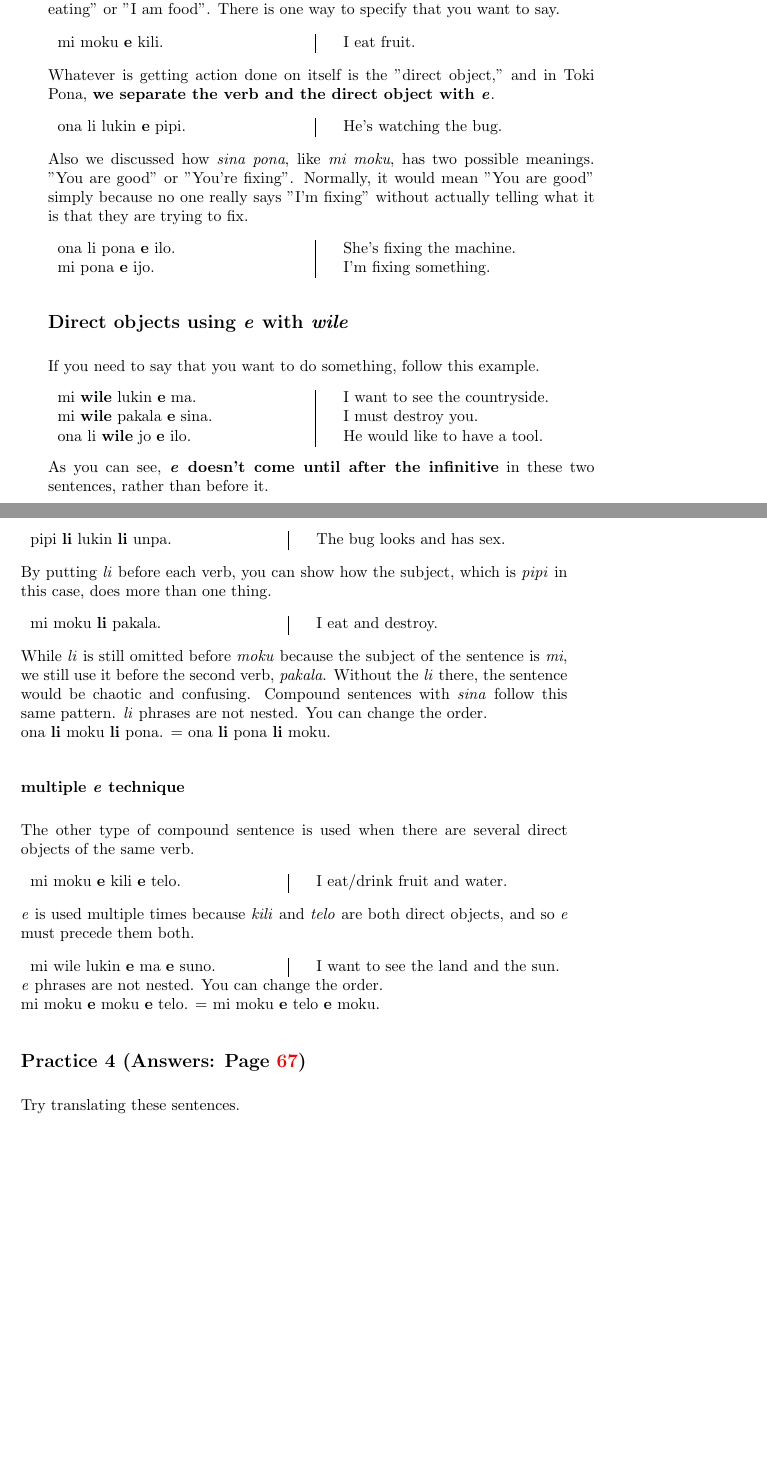
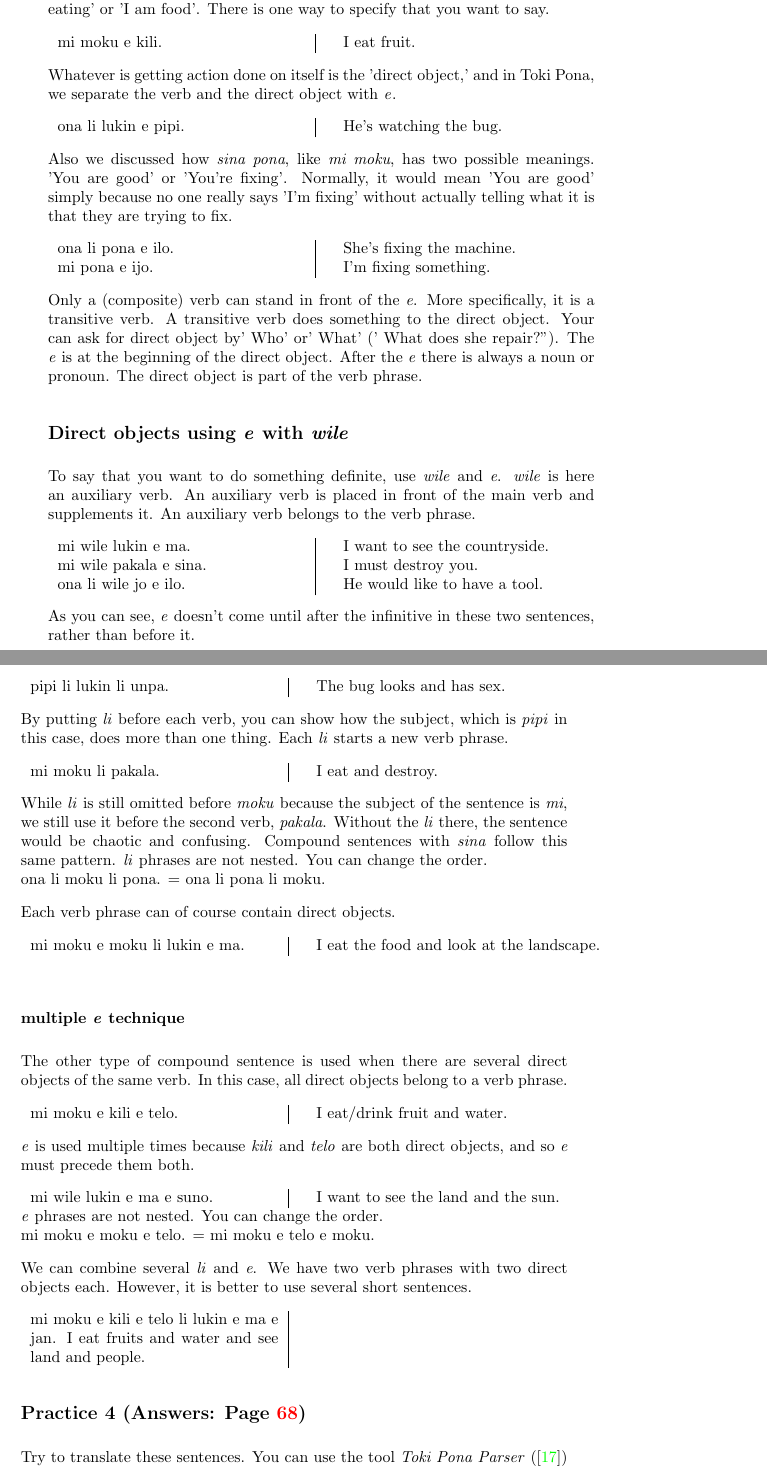
Before and after one commit to jan-Lope/Toki_Pona_lessons_English, a LaTeX thesis (toki-pona-lessons_en.tex, which reads direct_objects_compund_sentences.tex): two parts of pages 15 and 16 of 128, joined at a grey line, cut so that both start at the same text, the shorter picture padded with empty space. Compiled offline with pdfLaTeX; a LaTeX package or settings file that is missing is left out.

Commit message:
more grammar background

```diff
--- a/direct_objects_compund_sentences.tex
+++ b/direct_objects_compund_sentences.tex
@@ -118,27 +118,35 @@
 %%%%%%%%%%%%%%%%%%%%%%%%%%%%%%%%%%%%%%%%%%%%%%%%%%%%%%%%%%%%%%%%%%%%%%%%%%
 %
 We saw how phrases such as \textit{mi moku} could have two potential meanings.
-"I'm eating" or "I am food".
+'I'm eating' or 'I am food'.
 There is one way to specify that you want to say.
 
 \begin{supertabular}{p{5,5cm}|ll}
-mi moku \textbf{e} kili. && I eat fruit. \\
+mi moku e kili. && I eat fruit. \\
 \end{supertabular}
 
-Whatever is getting action done on itself is the "direct object," and in Toki Pona, \textbf{we separate the verb and the direct object with \textit{e}}.
+Whatever is getting action done on itself is the 'direct object,' and in Toki Pona, we separate the verb and the direct object with \textit{e}}.
 
 \begin{supertabular}{p{5,5cm}|ll}
-ona li lukin \textbf{e} pipi. && He's watching the bug. \\
+ona li lukin e pipi. && He's watching the bug. \\
 \end{supertabular}
 
-Also we discussed how \textit{sina pona}, like \textit{mi moku}, has two possible meanings. "You are good" or "You're fixing".
-Normally, it would mean "You are good" simply because no one really says "I'm fixing" without actually telling what it is that they are trying to fix.
+Also we discussed how \textit{sina pona}, like \textit{mi moku}, has two possible meanings. 'You are good' or 'You're fixing'.
+Normally, it would mean 'You are good' simply because no one really says 'I'm fixing' without actually telling what it is that they are trying to fix.
 
 \begin{supertabular}{p{5,5cm}|ll}
-ona li pona \textbf{e} ilo. && She's fixing the machine. \\
-mi pona \textbf{e} ijo. && I'm fixing something. \\
+ona li pona e ilo. && She's fixing the machine. \\
+mi pona e ijo. && I'm fixing something. \\
 \end{supertabular}
 
+Only a (composite) verb can stand in front of the \textit{e}.
+More specifically, it is a transitive verb.
+A transitive verb does something to the direct object.
+Your can ask for direct object by' Who' or' What' (' What does she repair?'').
+The \textit{e} is at the beginning of the direct object.
+After the \textit{e} there is always a noun or pronoun.
+The direct object is part of the verb phrase.
+%
 %%%%%%%%%%%%%%%%%%%%%%%%%%%%%%%%%%%%%%%%%%%%%%%%%%%%%%%%%%%%%%%%%%%%%%%%%%
 % \newpage
 \index{\textit{e}!\textit{wile}}
@@ -146,15 +154,18 @@ mi pona \textbf{e} ijo. && I'm fixing something. \\
 \subsection*{Direct objects using \textit{e} with \textit{wile}}
 %%%%%%%%%%%%%%%%%%%%%%%%%%%%%%%%%%%%%%%%%%%%%%%%%%%%%%%%%%%%%%%%%%%%%%%%%%
 %
-If you need to say that you want to do something, follow this example.
+To say that you want to do something definite, use \textit{wile} and \textit{e}.
+\textit{wile} is here an auxiliary verb.
+An auxiliary verb is placed in front of the main verb and supplements it.
+An auxiliary verb belongs to the verb phrase.
 
 \begin{supertabular}{p{5,5cm}|ll}
-mi \textbf{wile} lukin \textbf{e} ma. && I want to see the countryside. \\
-mi \textbf{wile} pakala \textbf{e} sina. && I must destroy you. \\
-ona li \textbf{wile} jo \textbf{e} ilo. && He would like to have a tool. \\
+mi wile lukin e ma. && I want to see the countryside. \\
+mi wile pakala e sina. && I must destroy you. \\
+ona li wile jo e ilo. && He would like to have a tool. \\
 \end{supertabular}
 
-As you can see, \textbf{\textit{e} doesn't come until after the infinitive} in these two sentences, rather than before it.
+As you can see, \textit{e} doesn't come until after the infinitive in these two sentences, rather than before it.
 
 %%%%%%%%%%%%%%%%%%%%%%%%%%%%%%%%%%%%%%%%%%%%%%%%%%%%%%%%%%%%%%%%%%%%%%%%%%
 \newpage
@@ -174,19 +187,26 @@ Since you've now studied both of these words, we'll cover how to use both of the
 
 \begin{supertabular}{p{5,5cm}|ll}
-pipi \textbf{li} lukin \textbf{li} unpa. && The bug looks and has sex. \\
+pipi li lukin li unpa. && The bug looks and has sex. \\
 \end{supertabular}
 
 By putting \textit{li} before each verb, you can show how the subject, which is \textit{pipi} in this case, does more than one thing.
+Each \textit{li} starts a new verb phrase.
 
 \begin{supertabular}{p{5,5cm}|ll}
-mi moku \textbf{li} pakala. && I eat and destroy. \\
+mi moku li pakala. && I eat and destroy. \\
 \end{supertabular}
 
 While \textit{li} is still omitted before \textit{moku} because the subject of the sentence is \textit{mi}, we still use it before the second verb, \textit{pakala}.
 Without the \textit{li} there, the sentence would be chaotic and confusing.
 Compound sentences with \textit{sina} follow this same pattern.
 \textit{li} phrases are not nested. You can change the order. \\
-ona \textbf{li} moku \textbf{li} pona. = ona \textbf{li} pona \textbf{li} moku.
+ona li moku li pona. = ona li pona li moku.
+
+Each verb phrase can of course contain direct objects.
+
+\begin{supertabular}{p{5,5cm}|ll}
+mi moku e moku li lukin e ma. && I eat the food and look at the landscape. \\
+\end{supertabular}
 %
 %%%%%%%%%%%%%%%%%%%%%%%%%%%%%%%%%%%%%%%%%%%%%%%%%%%%%%%%%%%%%%%%%%%%%%%%%%
 \label{'multiple_e'}
@@ -194,24 +214,35 @@ ona \textbf{li} moku \textbf{li} pona. = ona \textbf{li} pona \textbf{li} moku.
 %%%%%%%%%%%%%%%%%%%%%%%%%%%%%%%%%%%%%%%%%%%%%%%%%%%%%%%%%%%%%%%%%%%%%%%%%%
 %
 The other type of compound sentence is used when there are several direct objects of the same verb.
+In this case, all direct objects belong to a verb phrase.
 
 \begin{supertabular}{p{5,5cm}|ll}
-mi moku \textbf{e} kili \textbf{e} telo. && I eat/drink fruit and water. \\
+mi moku e kili e telo. && I eat/drink fruit and water. \\
 \end{supertabular}
 
 \textit{e} is used multiple times because \textit{kili} and \textit{telo} are both direct objects, and so \textit{e} must precede them both.
 
 \begin{supertabular}{p{5,5cm}|ll}
-mi wile lukin \textbf{e} ma \textbf{e} suno. && I want to see the land and the sun. \\
+mi wile lukin e ma e suno. && I want to see the land and the sun. \\
 \end{supertabular}
 \textit{e} phrases are not nested. You can change the order. \\
-mi moku \textbf{e} moku \textbf{e} telo. = mi moku \textbf{e} telo \textbf{e} moku.
+mi moku e moku e telo. = mi moku e telo e moku.
+
+We can combine several \textit{li} and \textit{e}.
+We have two verb phrases with two direct objects each.
+However, it is better to use several short sentences.
+
+\begin{supertabular}{p{5,5cm}|ll}
+mi moku e kili e telo li lukin e ma e jan. I eat fruits and water and see land and people. \\
+\end{supertabular}
 %
 %%%%%%%%%%%%%%%%%%%%%%%%%%%%%%%%%%%%%%%%%%%%%%%%%%%%%%%%%%%%%%%%%%%%%%%%%%
 \subsection*{Practice 4 (Answers: Page~\pageref{'direct_objects_compund_sentences'})}
 %%%%%%%%%%%%%%%%%%%%%%%%%%%%%%%%%%%%%%%%%%%%%%%%%%%%%%%%%%%%%%%%%%%%%%%%%%
 %
-Try translating these sentences.
+Try to translate these sentences.
+You can use the tool \textit{Toki Pona Parser} (\cite{www:rowa:02}) for spelling and grammar check.
+
 
 \begin{supertabular}{p{5,5cm}|ll}
 I have a tool. &&  \\ % no-dictionary
```
Also changed, not shown: basic_sentences.tex (+6 -8 lines), direct_objects_compund_sentences.tex (8 more changed lines).
